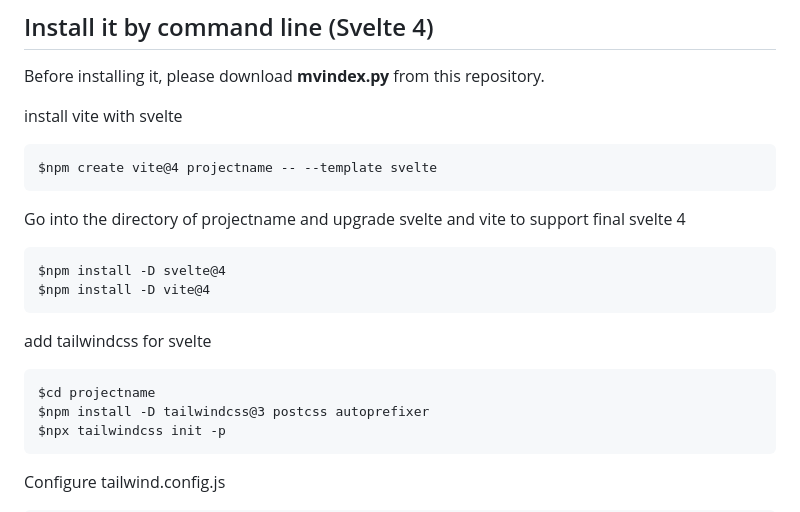
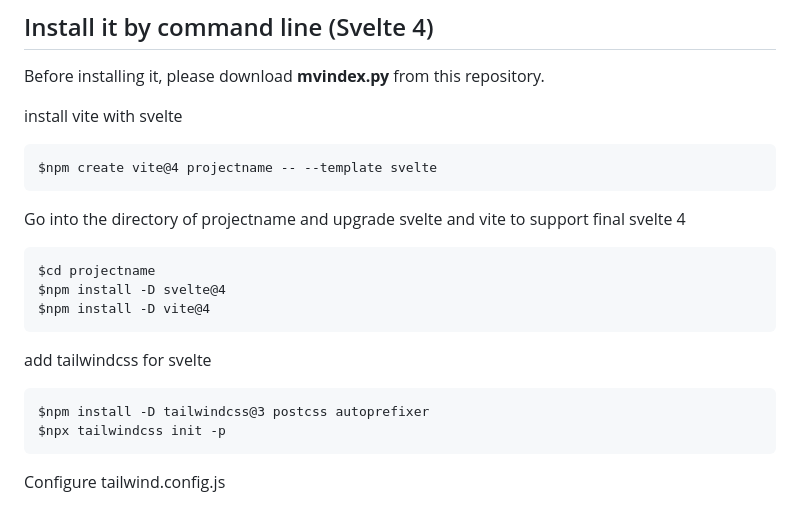
Before and after one commit to Pei2tech/svelte4-vite-django, a Markdown page: README.md, the part around the change. GitHub-like rendering.

````diff
--- a/README.md
+++ b/README.md
@@ -50,13 +50,13 @@ $npm create vite@4 projectname -- --template svelte
 
 Go into the directory of projectname and upgrade svelte and vite to support final svelte 4
 ```
+$cd projectname
 $npm install -D svelte@4
 $npm install -D vite@4
 ```
 
 add tailwindcss for svelte
 ```
-$cd projectname
 $npm install -D tailwindcss@3 postcss autoprefixer
 $npx tailwindcss init -p
 ```
````
